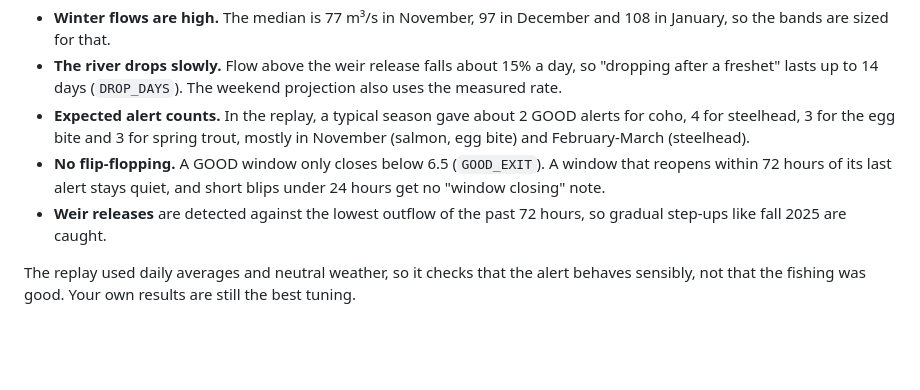
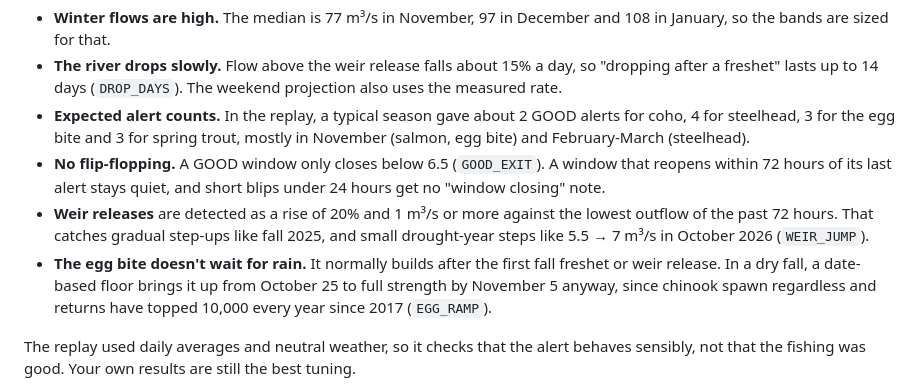
Before and after one commit to slr555/Cowichan-fishing-alerts, a Markdown page: README.md, the part around the change. Drawn GitHub-style; blank space fills up the shorter version.

```diff
--- a/README.md
+++ b/README.md
@@ -23,7 +23,8 @@ The bands and timing were replayed against 2006-2025 daily flows from the Duncan
 - **The river drops slowly.** Flow above the weir release falls about 15% a day, so "dropping after a freshet" lasts up to 14 days (`DROP_DAYS`). The weekend projection also uses the measured rate.
 - **Expected alert counts.** In the replay, a typical season gave about 2 GOOD alerts for coho, 4 for steelhead, 3 for the egg bite and 3 for spring trout, mostly in November (salmon, egg bite) and February-March (steelhead).
 - **No flip-flopping.** A GOOD window only closes below 6.5 (`GOOD_EXIT`). A window that reopens within 72 hours of its last alert stays quiet, and short blips under 24 hours get no "window closing" note.
-- **Weir releases** are detected against the lowest outflow of the past 72 hours, so gradual step-ups like fall 2025 are caught.
+- **Weir releases** are detected as a rise of 20% and 1 m³/s or more against the lowest outflow of the past 72 hours. That catches gradual step-ups like fall 2025, and small drought-year steps like 5.5 → 7 m³/s in October 2026 (`WEIR_JUMP`).
+- **The egg bite doesn't wait for rain.** It normally builds after the first fall freshet or weir release. In a dry fall, a date-based floor brings it up from October 25 to full strength by November 5 anyway, since chinook spawn regardless and returns have topped 10,000 every year since 2017 (`EGG_RAMP`).
 
 The replay used daily averages and neutral weather, so it checks that the alert behaves sensibly, not that the fishing was good. Your own results are still the best tuning.
 
```
